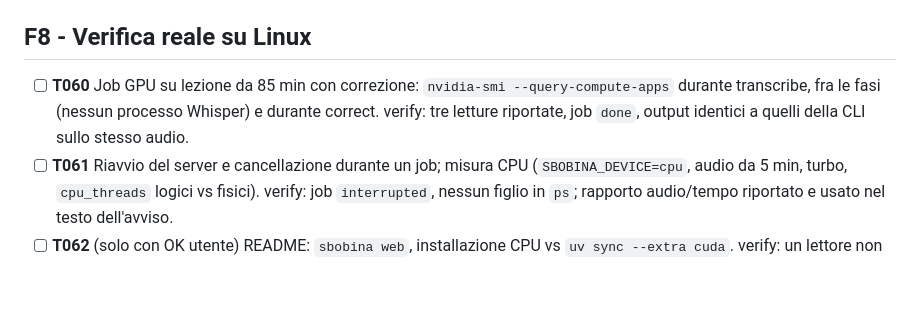
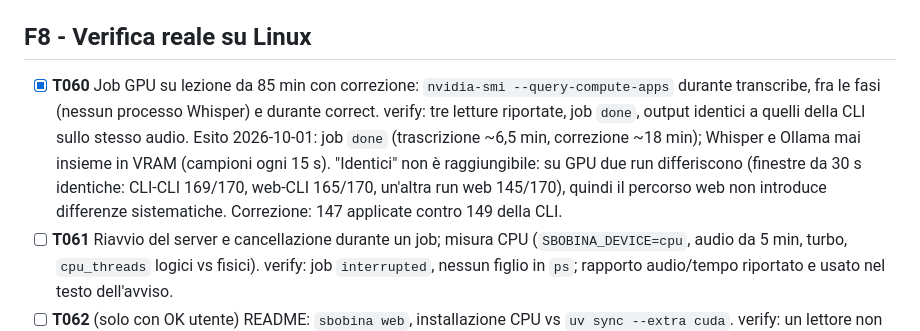
Before and after one commit to AndreaBonn/speech-to-text, a Markdown page: specs/web-ui/tasks.md, the part around the change. Drawn GitHub-style; blank space fills up the shorter version.

Commit message:
docs(specs): record the T060 GPU run on a full lecture

```diff
--- a/specs/web-ui/tasks.md
+++ b/specs/web-ui/tasks.md
@@ -225,9 +225,13 @@ rilevati e segnalati (permessi admin / download lunghi gestiti dalla UI con avan
 
 ## F8 - Verifica reale su Linux
 
-- [ ] **T060** Job GPU su lezione da 85 min con correzione: `nvidia-smi --query-compute-apps`
+- [x] **T060** Job GPU su lezione da 85 min con correzione: `nvidia-smi --query-compute-apps`
   durante transcribe, fra le fasi (nessun processo Whisper) e durante correct. verify: tre letture
   riportate, job `done`, output identici a quelli della CLI sullo stesso audio.
+  Esito 2026-10-01: job `done` (trascrizione ~6,5 min, correzione ~18 min); Whisper e Ollama mai
+  insieme in VRAM (campioni ogni 15 s). "Identici" non è raggiungibile: su GPU due run differiscono
+  (finestre da 30 s identiche: CLI-CLI 169/170, web-CLI 165/170, un'altra run web 145/170), quindi
+  il percorso web non introduce differenze sistematiche. Correzione: 147 applicate contro 149 della CLI.
 - [ ] **T061** Riavvio del server e cancellazione durante un job; misura CPU (`SBOBINA_DEVICE=cpu`,
   audio da 5 min, turbo, `cpu_threads` logici vs fisici). verify: job `interrupted`, nessun figlio
   in `ps`; rapporto audio/tempo riportato e usato nel testo dell'avviso.
```
